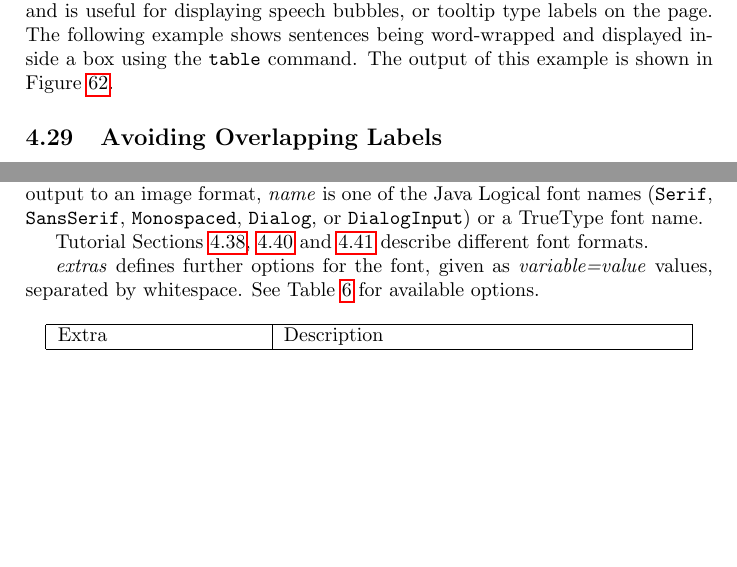
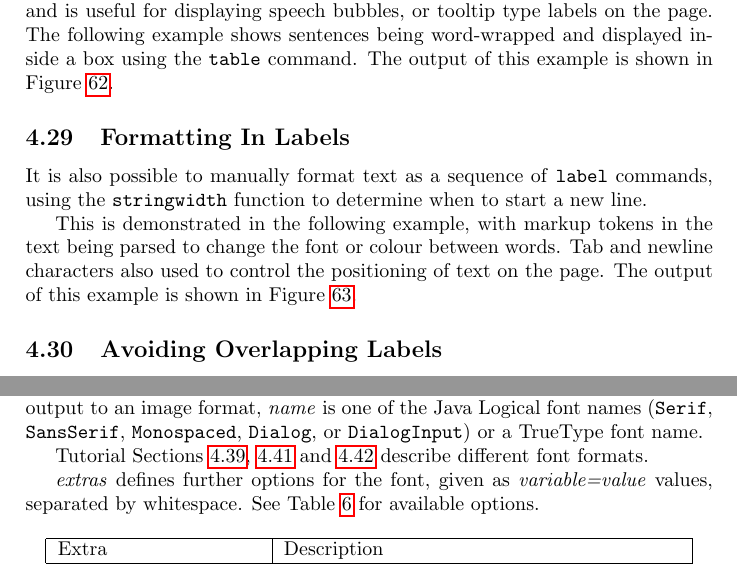
Before and after one commit to simoc/mapyrus, a LaTeX document (userdoc/mapyrus.tex, which reads userdoc/tutorial.tex): two parts of pages 31 and 71 of 93, joined at a grey line, cut so that both start at the same text, the shorter picture padded with empty space. Compiled offline with pdfLaTeX; a LaTeX package or settings file that is missing is left out.

Commit message:
Add tutorial section 'Formatting In Labels'
This section includes an example of using a sequence of LABEL commands
and parsing markup keywords to change font or position between words.

```diff
--- a/userdoc/tutorial.tex
+++ b/userdoc/tutorial.tex
@@ -1385,3 +1385,18 @@ is shown in Figure \ref{tutorialwordwrap1}.
 \includegraphics{tutorialwordwrap1.eps}
 \caption{Wordwrapped Labels}
 \label{tutorialwordwrap1}
+\end{figure}
+
+\subsection{Formatting In Labels}
+
+It is also possible to manually format text as a sequence
+of \texttt{label} commands, using the \texttt{stringwidth}
+function to determine when to start a new line.
+
+This is demonstrated in the following example,
+with markup tokens in the text being
+parsed to change the font or colour between words.
+Tab and newline characters also used to control the
+positioning of text on the page.
+The output of this example
+is shown in Figure \ref{tutorialformatting1}.
@@ -1388,3 +1409,4 @@ is shown in Figure \ref{tutorialwordwrap1}.
+\label{tutorialformatting1}
 \end{figure}
 
 \subsection{Avoiding Overlapping Labels}
```
Also changed, not shown: userdoc/tutorial.tex (6 more changed lines), 2 other files.
